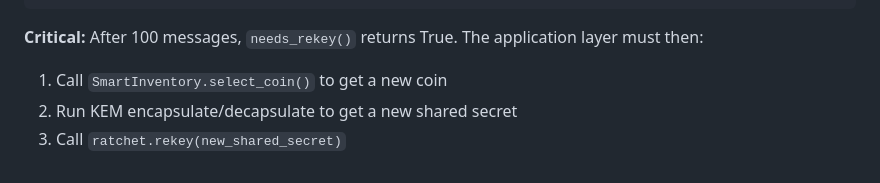
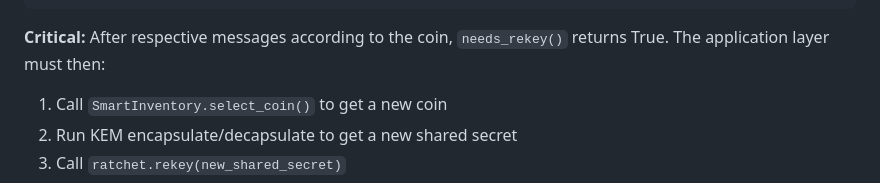
Before and after one commit to CryptIndo-Labs/Amortized_Quantum_Messaging, a Markdown page: MVP_Build_Guide.md, the part around the change. Rendered like a GitHub page.

Commit message:
Clarify rekeying process in MVP Build Guide
Updated critical rekeying instructions to specify message count per coin.

````diff
--- a/MVP_Build_Guide.md
+++ b/MVP_Build_Guide.md
@@ -448,7 +448,7 @@ def _hkdf_derive(key_material: bytes, info: bytes, length: int = 32) -> bytes:
     ).derive(key_material)
 ```
 
-**Critical:** After 100 messages, `needs_rekey()` returns True. The application layer must then:
+**Critical:** After respective messages according to the coin, `needs_rekey()` returns True. The application layer must then:
 1. Call `SmartInventory.select_coin()` to get a new coin
 2. Run KEM encapsulate/decapsulate to get a new shared secret
 3. Call `ratchet.rekey(new_shared_secret)`
````
